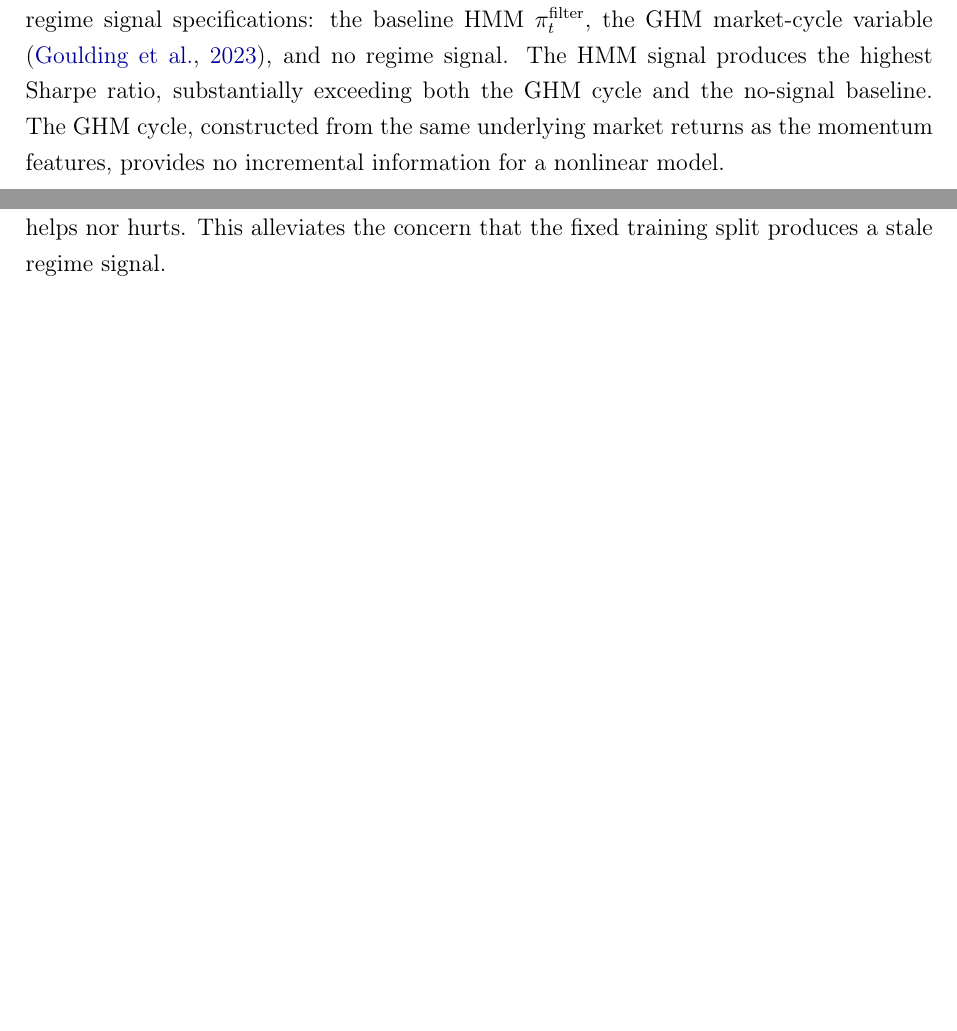
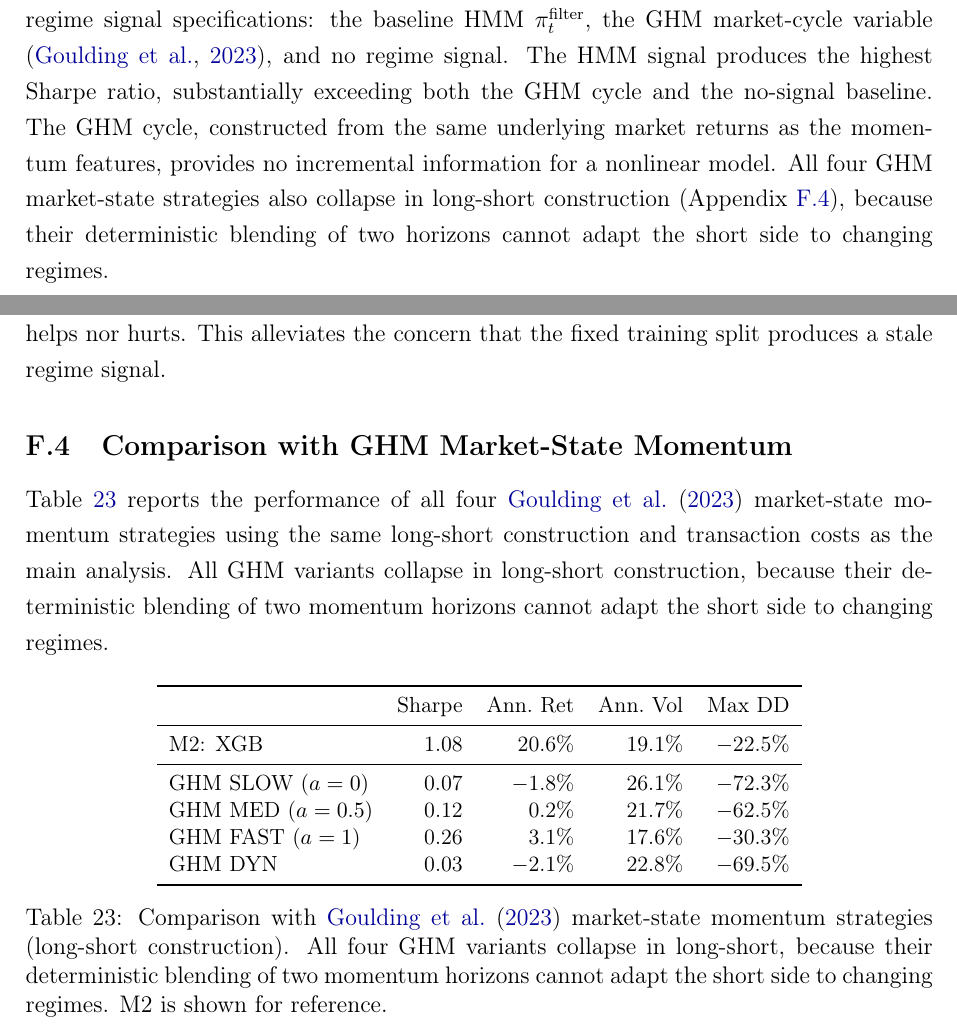
Before and after one commit to giladgang/momentum_regime, a LaTeX paper (main.tex, which reads latex/appendix.tex, latex/main_results.tex, tables/table_ghm_comparison.tex): two parts of pages 41 and 61 of 66, joined at a grey line, cut so that both start at the same text, the shorter picture padded with empty space. Compiled offline with pdfLaTeX.

Commit message:
Move GHM rows to appendix table, keep main tables focused on M1/M2
- Performance and regime_sharpe tables: GHM rows removed
- New appendix section (app:ghm) with GHM comparison table
- Ablation section references appendix for GHM details

Co-Authored-By: Claude Opus 4.6 (1M context) <noreply@anthropic.com>

```diff
--- a/latex/appendix.tex
+++ b/latex/appendix.tex
@@ -289,6 +289,12 @@ Combined expanding & 2011--2025 & 1.04 \\
 
 The regime structure is stable: re-estimating the HMM with more recent data neither helps nor hurts. This alleviates the concern that the fixed training split produces a stale regime signal.
 
+\subsection{Comparison with GHM Market-State Momentum}\label{app:ghm}
+
+Table~\ref{tab:ghm_comparison} reports the performance of all four \citet{GHM2023} market-state momentum strategies using the same long-short construction and transaction costs as the main analysis. All GHM variants collapse in long-short construction, because their deterministic blending of two momentum horizons cannot adapt the short side to changing regimes.
+
+\input{tables/table_ghm_comparison}
+
 \subsection{Placebo Regime Signals}\label{app:placebo}
 
 To rule out the possibility that XGBoost benefits from any additional feature rather than specifically from the HMM regime signal, the real $\pi_t^{\text{filter}}$ is replaced with five placebo variants: temporally shuffled versions (which preserve the marginal distribution but destroy temporal structure), pure random noise, an inverted signal ($1 - \pi_t^{\text{filter}}$), and a VIX-based alternative.
--- a/latex/main_results.tex
+++ b/latex/main_results.tex
@@ -143,7 +143,7 @@ The partial dependence plot (Figure~\ref{fig:pdp_pi}) reveals the non-monotonic
 \subsection{Ablation Studies}\label{sec:ablation_results}
 
 \paragraph{Regime signal alternatives}
-Table~\ref{tab:regime_signal_ablation} compares XGBoost performance under three regime signal specifications: the baseline HMM $\pi_t^{\text{filter}}$, the GHM market-cycle variable \citep{GHM2023}, and no regime signal. The HMM signal produces the highest Sharpe ratio, substantially exceeding both the GHM cycle and the no-signal baseline. The GHM cycle, constructed from the same underlying market returns as the momentum features, provides no incremental information for a nonlinear model.
+Table~\ref{tab:regime_signal_ablation} compares XGBoost performance under three regime signal specifications: the baseline HMM $\pi_t^{\text{filter}}$, the GHM market-cycle variable \citep{GHM2023}, and no regime signal. The HMM signal produces the highest Sharpe ratio, substantially exceeding both the GHM cycle and the no-signal baseline. The GHM cycle, constructed from the same underlying market returns as the momentum features, provides no incremental information for a nonlinear model. All four GHM market-state strategies also collapse in long-short construction (Appendix~\ref{app:ghm}), because their deterministic blending of two horizons cannot adapt the short side to changing regimes.
 
 \input{tables/table_regime_signal_ablation}
 
--- /dev/null
+++ b/tables/table_ghm_comparison.tex
@@ -0,0 +1,18 @@
+\begin{table}[H]
+\centering
+\small
+\begin{tabular}{l r r r r}
+\toprule
+ & Sharpe & Ann.\ Ret & Ann.\ Vol & Max DD \\
+\midrule
+M2: XGB & 1.08 & 20.6\% & 19.1\% & $-$22.5\% \\
+\midrule
+GHM SLOW ($a=0$) & 0.07 & $-$1.8\% & 26.1\% & $-$72.3\% \\
+GHM MED ($a=0.5$) & 0.12 & 0.2\% & 21.7\% & $-$62.5\% \\
+GHM FAST ($a=1$) & 0.26 & 3.1\% & 17.6\% & $-$30.3\% \\
+GHM DYN & 0.03 & $-$2.1\% & 22.8\% & $-$69.5\% \\
+\bottomrule
+\end{tabular}
+\caption{Comparison with \citet{GHM2023} market-state momentum strategies (long-short construction). All four GHM variants collapse in long-short, because their deterministic blending of two momentum horizons cannot adapt the short side to changing regimes. M2 is shown for reference.}
+\label{tab:ghm_comparison}
+\end{table}
```
Also changed, not shown: tables/table_performance.tex (+0 -5 lines), tables/table_regime_sharpe.tex (+0 -5 lines).
